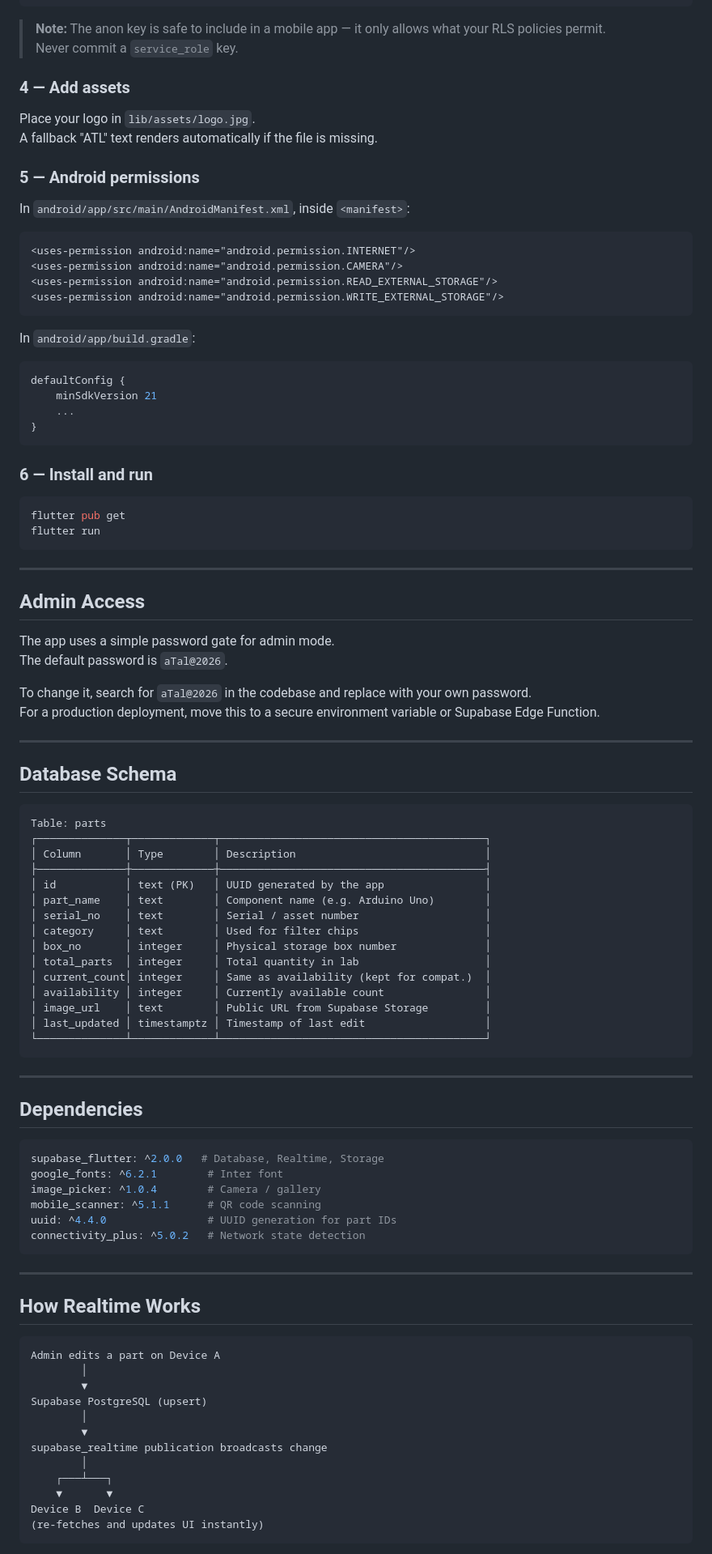
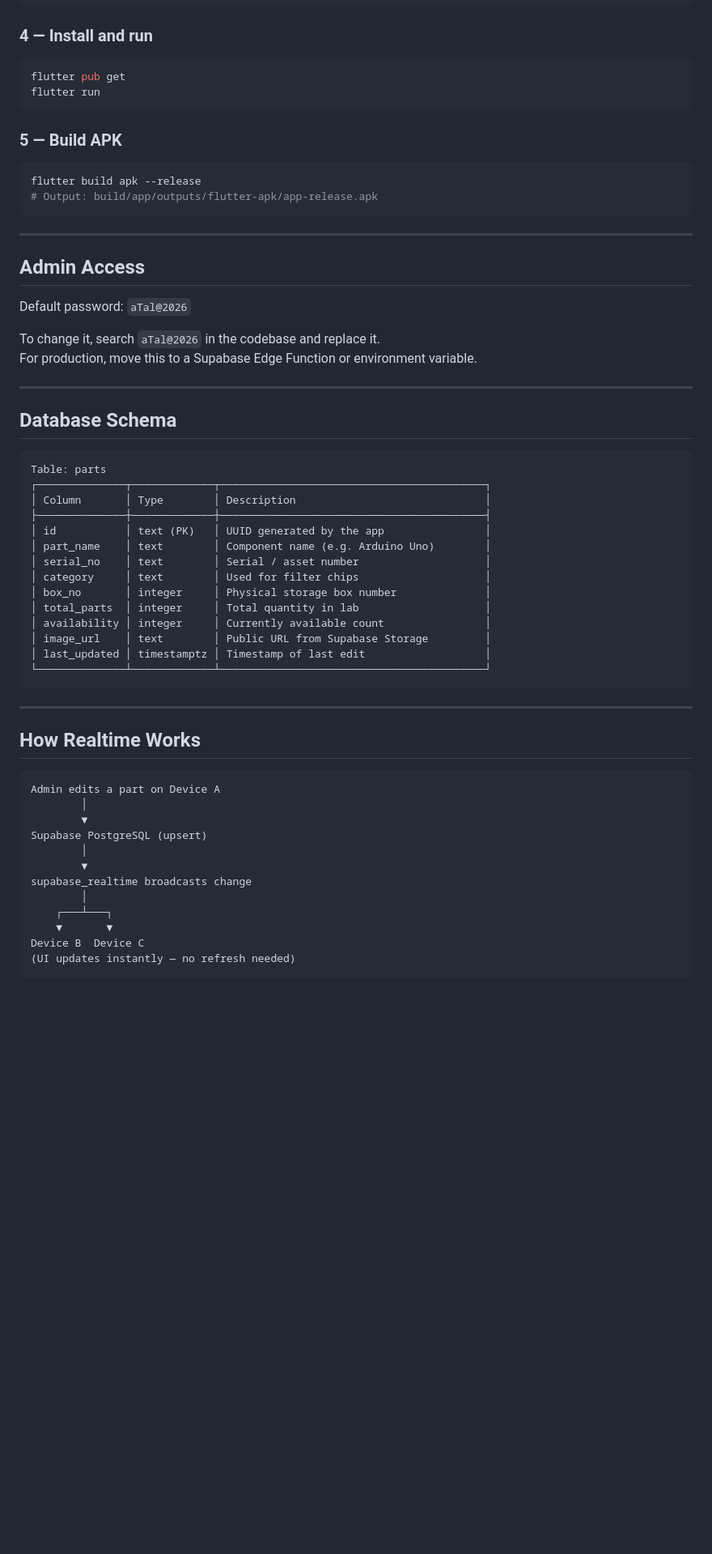
Before and after one commit to Saibal-Tony/ATL_Inventory, a Markdown page: README.md, the part around one of its changes. Shown at 81% size. Drawn GitHub-style; blank space fills up the shorter version.

````diff
--- a/README.md
+++ b/README.md
@@ -154,50 +138,28 @@ const kSupabaseUrl    = 'https://YOUR_PROJECT_ID.supabase.co';
 const kSupabaseAnonKey = 'YOUR_ANON_KEY';
 ```
 
-> **Note:** The anon key is safe to include in a mobile app — it only allows what your RLS policies permit.
-> Never commit a `service_role` key.
-
-### 4 — Add assets
-
-Place your logo in `lib/assets/logo.jpg`.
-A fallback "ATL" text renders automatically if the file is missing.
-
-### 5 — Android permissions
-
-In `android/app/src/main/AndroidManifest.xml`, inside `<manifest>`:
-
-```xml
-<uses-permission android:name="android.permission.INTERNET"/>
-<uses-permission android:name="android.permission.CAMERA"/>
-<uses-permission android:name="android.permission.READ_EXTERNAL_STORAGE"/>
-<uses-permission android:name="android.permission.WRITE_EXTERNAL_STORAGE"/>
-```
-
-In `android/app/build.gradle`:
-
-```gradle
-defaultConfig {
-    minSdkVersion 21
-    ...
-}
-```
-
-### 6 — Install and run
+### 4 — Install and run
 
 ```bash
 flutter pub get
 flutter run
 ```
 
+### 5 — Build APK
+
+```bash
+flutter build apk --release
+# Output: build/app/outputs/flutter-apk/app-release.apk
+```
+
 ---
 
 ## Admin Access
 
-The app uses a simple password gate for admin mode.
-The default password is `aTal@2026`.
+Default password: `aTal@2026`
 
-To change it, search for `aTal@2026` in the codebase and replace with your own password.
-For a production deployment, move this to a secure environment variable or Supabase Edge Function.
+To change it, search `aTal@2026` in the codebase and replace it.
+For production, move this to a Supabase Edge Function or environment variable.
 
 ---
 
@@ -214,24 +176,10 @@ Table: parts
 │ category     │ text        │ Used for filter chips                    │
 │ box_no       │ integer     │ Physical storage box number              │
 │ total_parts  │ integer     │ Total quantity in lab                    │
-│ current_count│ integer     │ Same as availability (kept for compat.)  │
 │ availability │ integer     │ Currently available count                │
 │ image_url    │ text        │ Public URL from Supabase Storage         │
 │ last_updated │ timestamptz │ Timestamp of last edit                   │
 └──────────────┴─────────────┴──────────────────────────────────────────┘
-```
-
----
-
-## Dependencies
-
-```yaml
-supabase_flutter: ^2.0.0   # Database, Realtime, Storage
-google_fonts: ^6.2.1        # Inter font
-image_picker: ^1.0.4        # Camera / gallery
-mobile_scanner: ^5.1.1      # QR code scanning
-uuid: ^4.4.0                # UUID generation for part IDs
-connectivity_plus: ^5.0.2   # Network state detection
 ```
 
 ---
@@ -245,11 +193,11 @@ Admin edits a part on Device A
 Supabase PostgreSQL (upsert)
         │
         ▼
-supabase_realtime publication broadcasts change
+supabase_realtime broadcasts change
         │
     ┌───┴───┐
     ▼       ▼
 Device B  Device C
-(re-fetches and updates UI instantly)
+(UI updates instantly — no refresh needed)
 ```
 
````
Also changed, not shown: other parts of README.md (+58 -61 lines).
